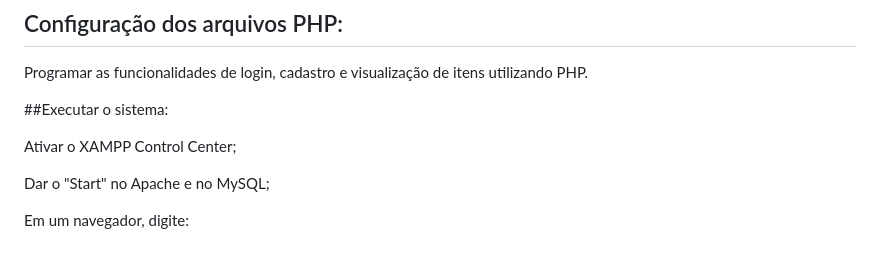
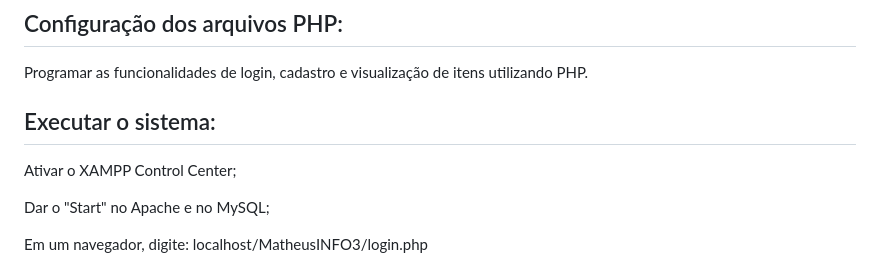
Before and after one commit to Theus1234567/PPI, a Markdown page: README.md, the part around one of its changes. Rendered like a GitHub page.

```diff
--- a/README.md
+++ b/README.md
@@ -110,11 +110,12 @@ Instalar o servidor Apache, PHP e MySQL (XAMPP).
 
 Programar as funcionalidades de login, cadastro e visualização de itens utilizando PHP.
 
-##Executar o sistema:
+## Executar o sistema:
 
 Ativar o XAMPP Control Center;
 
 Dar o "Start" no Apache e no MySQL;
 
 Em um navegador, digite:
+localhost/MatheusINFO3/login.php
 
```
Also changed, not shown: other parts of README.md (+14 -1 lines).
